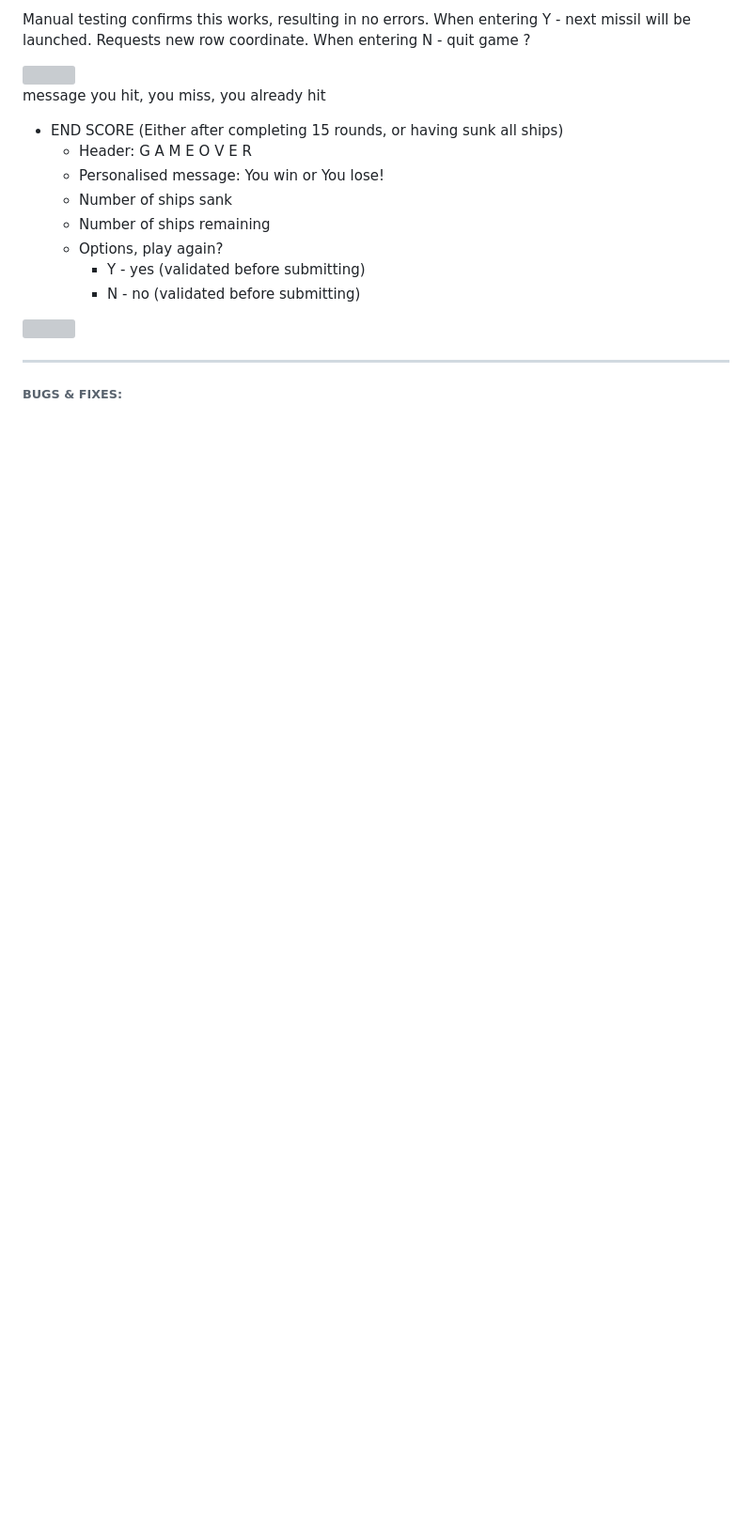
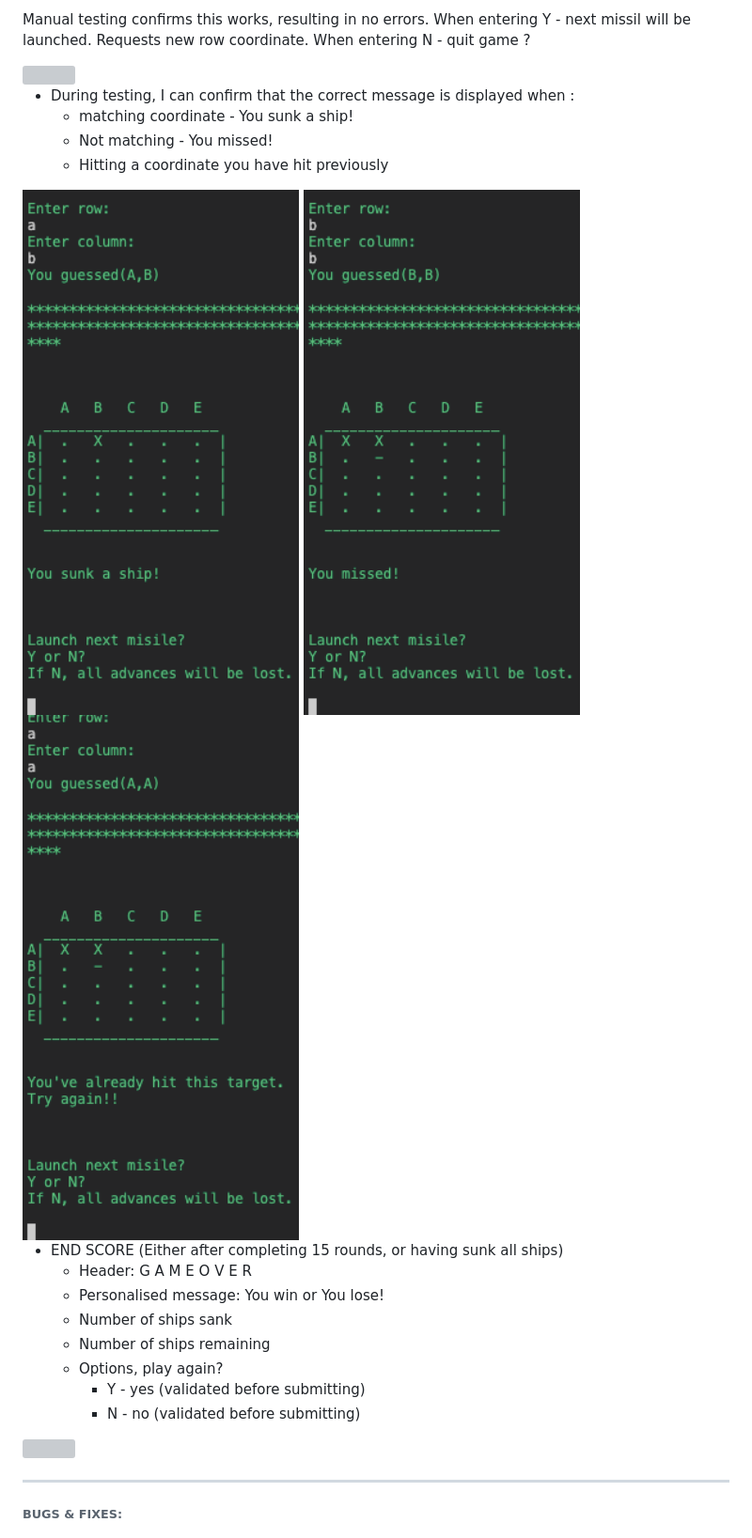
Before and after one commit to Code-Institute-Submissions/battleship-blast, a Markdown page: README.md, the part around the change printed below. Shown: that part at 94% size. Rendered like a GitHub page; pictures changed too: assets/images/double.png (added), assets/images/hit.png (added), assets/images/miss.png (added); blank space fills up the shorter version; grey boxes are pictures that could not be loaded.

Commit message:
Update readme hit, miss, double message works

```diff
--- a/README.md
+++ b/README.md
@@ -600,7 +600,16 @@ When entering N - quit game ?
 <img src="assets/images/error-y-n.png" width="500px">
 
 
-message you hit, you miss, you already hit
+* During testing, I can confirm that the correct message is displayed when :
+    * matching coordinate - You sunk a ship!
+    * Not matching - You missed!
+    * Hitting a coordinate you have hit previously
+
+<img src="assets/images/hit.png" width="500px">
+<img src="assets/images/miss.png" width="500px">
+<img src="assets/images/double.png" width="500px">
+
+
 
 * END SCORE (Either after completing 15 rounds, or having sunk all ships)
     * Header: G A M E  O V E R
```
Also changed, not shown: other parts of README.md (+1 -1 lines), 1 other file.
